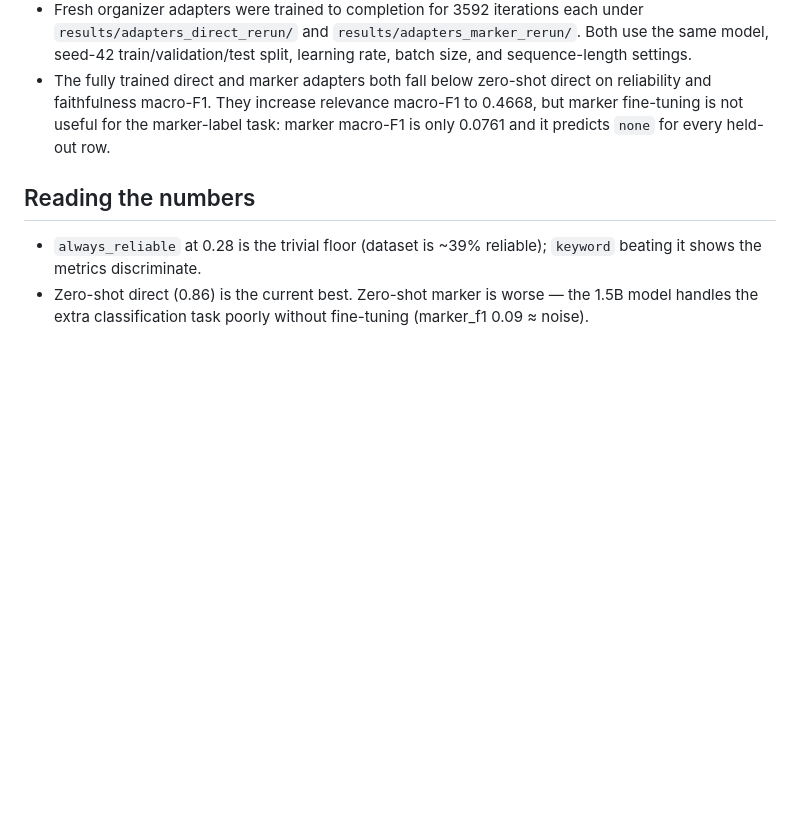
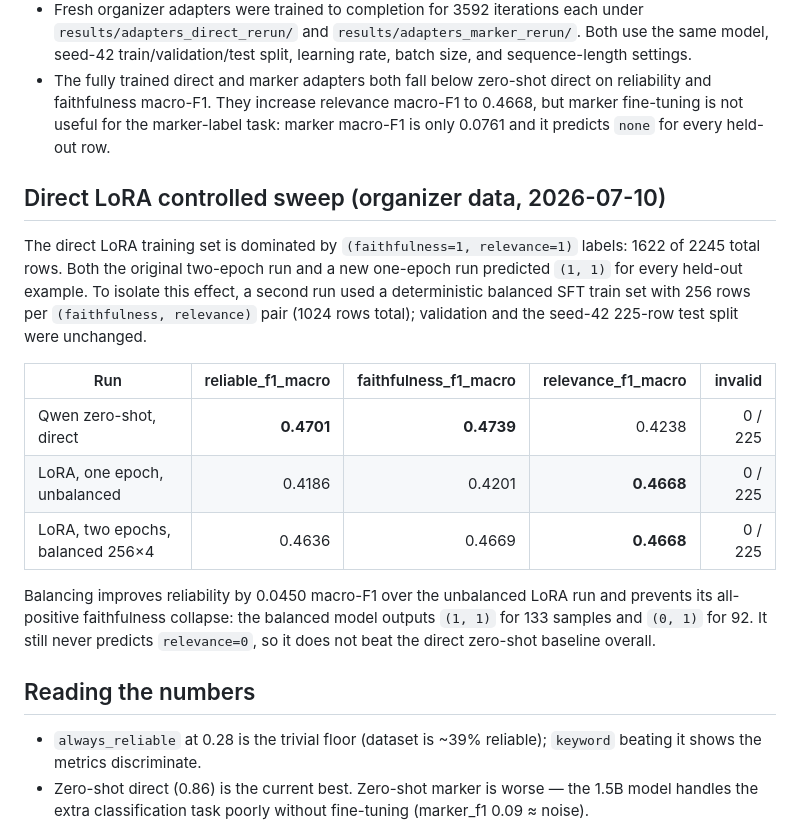
Before and after one commit to MurkaSelebry/rag-reliability, a Markdown page: docs/experiments.md, the part around the change. GitHub-like rendering; blank space fills up the shorter version.

Commit message:
Record balanced direct LoRA sweep

```diff
--- a/docs/experiments.md
+++ b/docs/experiments.md
@@ -81,6 +81,26 @@ Current stopping point:
   to 0.4668, but marker fine-tuning is not useful for the marker-label task:
   marker macro-F1 is only 0.0761 and it predicts `none` for every held-out row.
 
+## Direct LoRA controlled sweep (organizer data, 2026-07-10)
+
+The direct LoRA training set is dominated by `(faithfulness=1, relevance=1)`
+labels: 1622 of 2245 total rows. Both the original two-epoch run and a new
+one-epoch run predicted `(1, 1)` for every held-out example. To isolate this
+effect, a second run used a deterministic balanced SFT train set with 256 rows
+per `(faithfulness, relevance)` pair (1024 rows total); validation and the
+seed-42 225-row test split were unchanged.
+
+| Run | reliable_f1_macro | faithfulness_f1_macro | relevance_f1_macro | invalid |
+|---|---:|---:|---:|---:|
+| Qwen zero-shot, direct | **0.4701** | **0.4739** | 0.4238 | 0 / 225 |
+| LoRA, one epoch, unbalanced | 0.4186 | 0.4201 | **0.4668** | 0 / 225 |
+| LoRA, two epochs, balanced 256×4 | 0.4636 | 0.4669 | **0.4668** | 0 / 225 |
+
+Balancing improves reliability by 0.0450 macro-F1 over the unbalanced LoRA
+run and prevents its all-positive faithfulness collapse: the balanced model
+outputs `(1, 1)` for 133 samples and `(0, 1)` for 92. It still never predicts
+`relevance=0`, so it does not beat the direct zero-shot baseline overall.
+
 ## Reading the numbers
 
 - `always_reliable` at 0.28 is the trivial floor (dataset is ~39% reliable);
```
